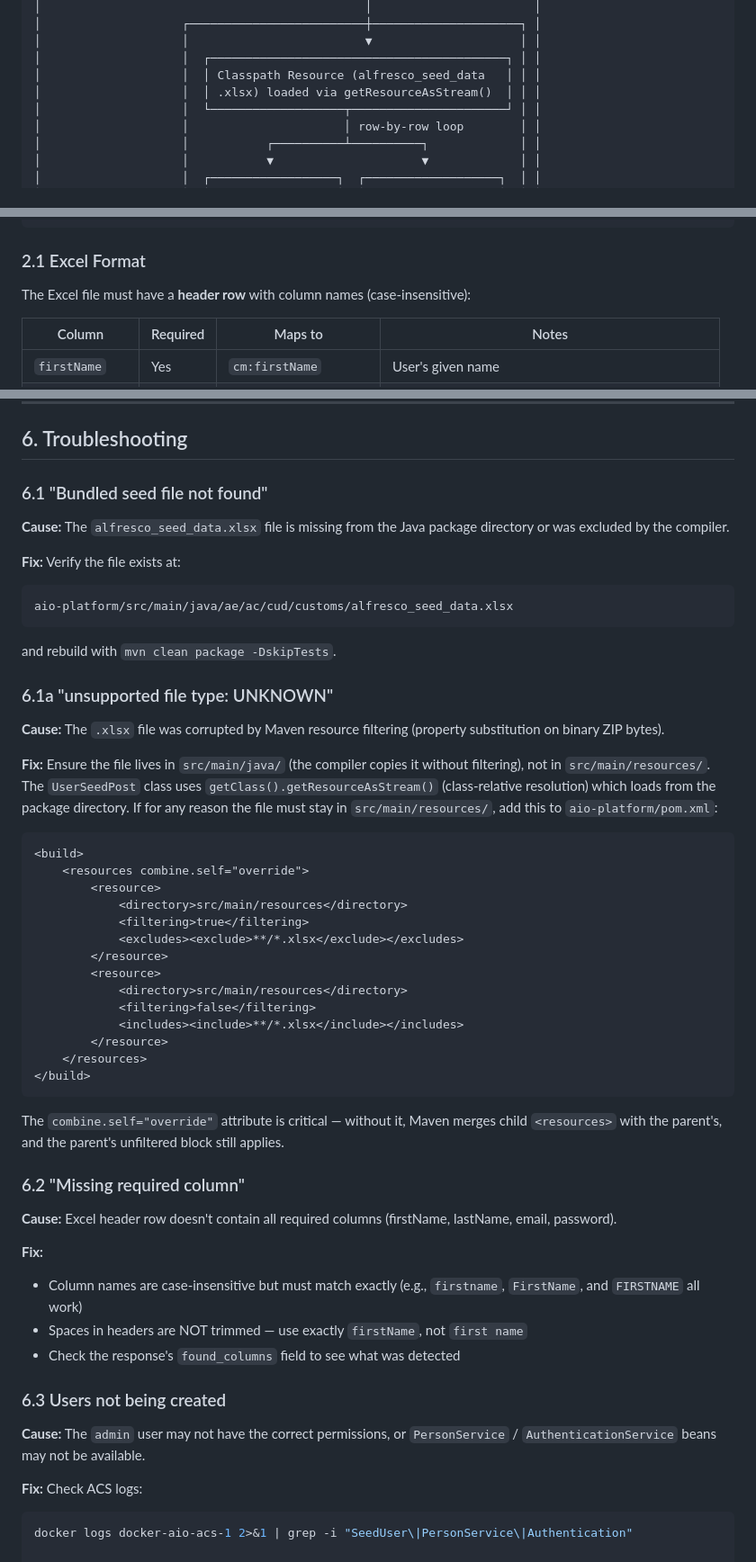
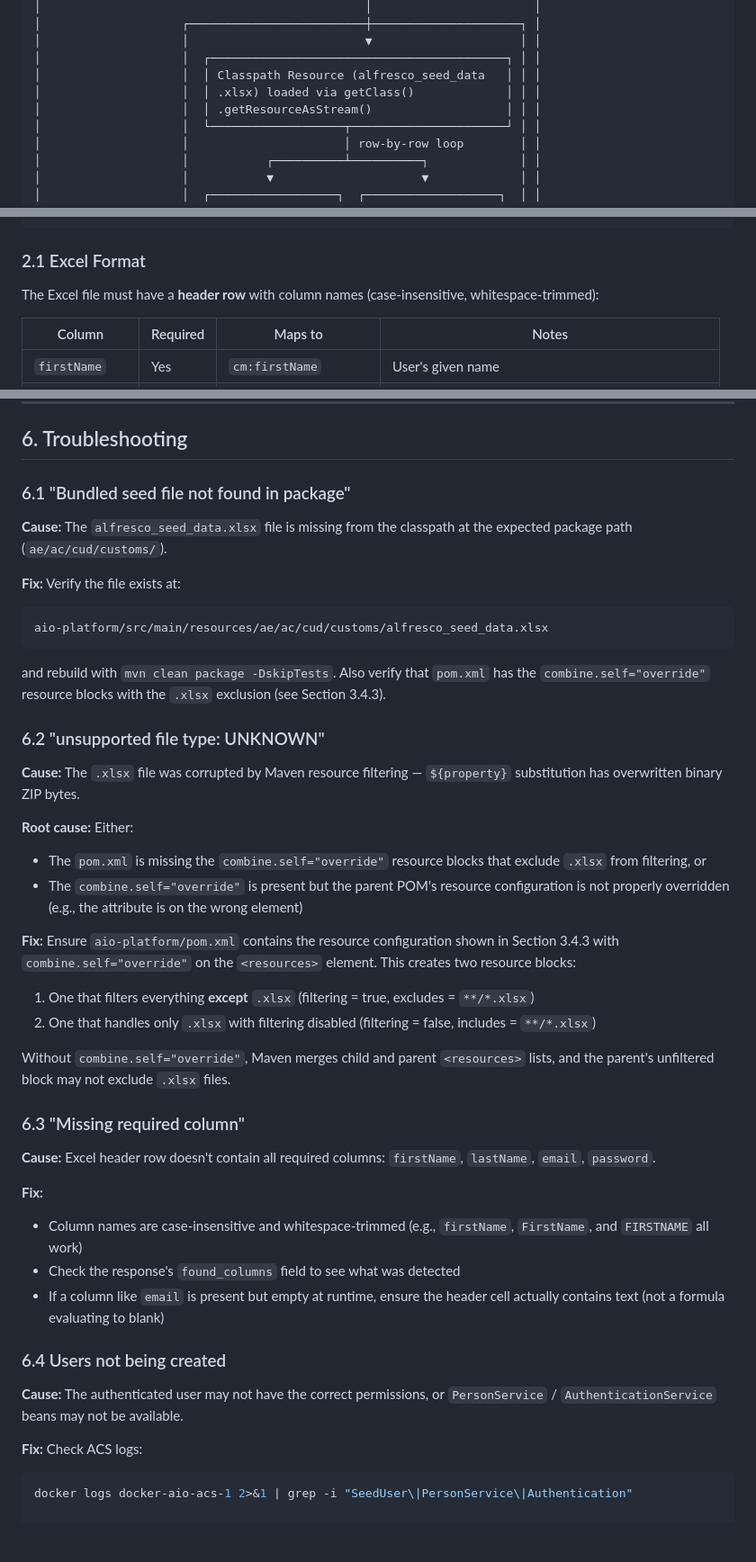
Before and after one commit to gilbertm/alfresco-base-aio, a Markdown page: API-SEED-GUIDE.md, 3 parts joined by grey strips. Shown at 90% size. GitHub-like rendering; blank space fills up the shorter version.

Commit message:
user seeders working

````diff
--- a/API-SEED-GUIDE.md
+++ b/API-SEED-GUIDE.md
@@ -59,7 +60,8 @@ An administrator needs to register a large number of users quickly. Instead of c
 │                    │                         ▼                     │ │
 │                    │  ┌──────────────────────────────────────────┐ │ │
 │                    │  │ Classpath Resource (alfresco_seed_data   │ │ │
-│                    │  │ .xlsx) loaded via getResourceAsStream()  │ │ │
+│                    │  │ .xlsx) loaded via getClass()             │ │ │
+│                    │  │ .getResourceAsStream()                   │ │ │
 │                    │  └───────────────────┬──────────────────────┘ │ │
 │                    │                      │ row-by-row loop        │ │
 │                    │           ┌──────────┴──────────┐             │ │
@@ -80,7 +82,7 @@ An administrator needs to register a large number of users quickly. Instead of c
 
 ### 2.1 Excel Format
 
-The Excel file must have a **header row** with column names (case-insensitive):
+The Excel file must have a **header row** with column names (case-insensitive, whitespace-trimmed):
 
 | Column | Required | Maps to | Notes |
 |--------|----------|---------|-------|
@@ -325,53 +354,42 @@ curl -s -u admin:admin "http://localhost:8080/alfresco/service/index/uri/custom/
 
 ## 6. Troubleshooting
 
-### 6.1 "Bundled seed file not found"
+### 6.1 "Bundled seed file not found in package"
 
-**Cause:** The `alfresco_seed_data.xlsx` file is missing from the Java package directory or was excluded by the compiler.
+**Cause:** The `alfresco_seed_data.xlsx` file is missing from the classpath at the expected package path (`ae/ac/cud/customs/`).
 
 **Fix:** Verify the file exists at:
 ```
-aio-platform/src/main/java/ae/ac/cud/customs/alfresco_seed_data.xlsx
+aio-platform/src/main/resources/ae/ac/cud/customs/alfresco_seed_data.xlsx
 ```
-and rebuild with `mvn clean package -DskipTests`.
+and rebuild with `mvn clean package -DskipTests`. Also verify that `pom.xml` has the `combine.self="override"` resource blocks with the `.xlsx` exclusion (see Section 3.4.3).
 
-### 6.1a "unsupported file type: UNKNOWN"
+### 6.2 "unsupported file type: UNKNOWN"
 
-**Cause:** The `.xlsx` file was corrupted by Maven resource filtering (property substitution on binary ZIP bytes).
+**Cause:** The `.xlsx` file was corrupted by Maven resource filtering — `${property}` substitution has overwritten binary ZIP bytes.
 
-**Fix:** Ensure the file lives in `src/main/java/` (the compiler copies it without filtering), not in `src/main/resources/`. The `UserSeedPost` class uses `getClass().getResourceAsStream()` (class-relative resolution) which loads from the package directory. If for any reason the file must stay in `src/main/resources/`, add this to `aio-platform/pom.xml`:
+**Root cause:** Either:
+- The `pom.xml` is missing the `combine.self="override"` resource blocks that exclude `.xlsx` from filtering, or
+- The `combine.self="override"` is present but the parent POM's resource configuration is not properly overridden (e.g., the attribute is on the wrong element)
 
-```xml
-<build>
-    <resources combine.self="override">
-        <resource>
-            <directory>src/main/resources</directory>
-            <filtering>true</filtering>
-            <excludes><exclude>**/*.xlsx</exclude></excludes>
-        </resource>
-        <resource>
-            <directory>src/main/resources</directory>
-            <filtering>false</filtering>
-            <includes><include>**/*.xlsx</include></includes>
-        </resource>
-    </resources>
-</build>
-```
+**Fix:** Ensure `aio-platform/pom.xml` contains the resource configuration shown in Section 3.4.3 with `combine.self="override"` on the `<resources>` element. This creates two resource blocks:
+1. One that filters everything **except** `.xlsx` (filtering = true, excludes = `**/*.xlsx`)
+2. One that handles only `.xlsx` with filtering disabled (filtering = false, includes = `**/*.xlsx`)
 
-The `combine.self="override"` attribute is critical — without it, Maven merges child `<resources>` with the parent's, and the parent's unfiltered block still applies.
+Without `combine.self="override"`, Maven merges child and parent `<resources>` lists, and the parent's unfiltered block may not exclude `.xlsx` files.
 
-### 6.2 "Missing required column"
+### 6.3 "Missing required column"
 
-**Cause:** Excel header row doesn't contain all required columns (firstName, lastName, email, password).
+**Cause:** Excel header row doesn't contain all required columns: `firstName`, `lastName`, `email`, `password`.
 
 **Fix:**
-- Column names are case-insensitive but must match exactly (e.g., `firstname`, `FirstName`, and `FIRSTNAME` all work)
-- Spaces in headers are NOT trimmed — use exactly `firstName`, not `first name`
+- Column names are case-insensitive and whitespace-trimmed (e.g., `firstName`, `FirstName`, and `FIRSTNAME` all work)
 - Check the response's `found_columns` field to see what was detected
+- If a column like `email` is present but empty at runtime, ensure the header cell actually contains text (not a formula evaluating to blank)
 
-### 6.3 Users not being created
+### 6.4 Users not being created
 
-**Cause:** The `admin` user may not have the correct permissions, or `PersonService` / `AuthenticationService` beans may not be available.
+**Cause:** The authenticated user may not have the correct permissions, or `PersonService` / `AuthenticationService` beans may not be available.
 
 **Fix:** Check ACS logs:
 ```bash
````
Also changed, not shown: other parts of API-SEED-GUIDE.md (+88 -60 lines).
